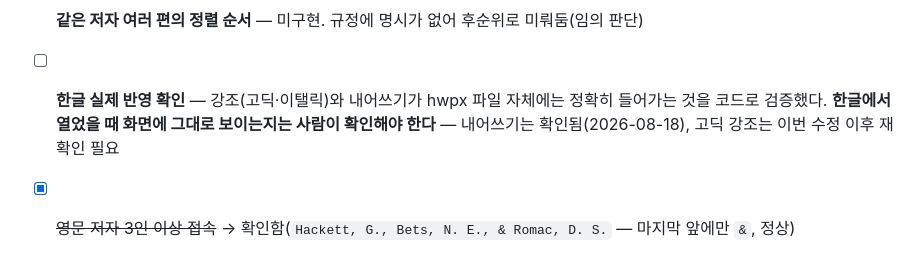
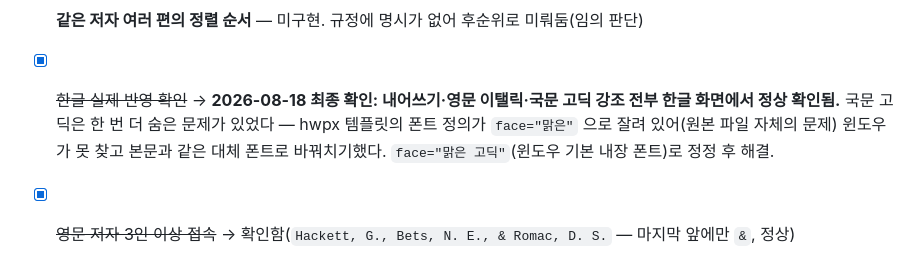
Before and after one commit to aninsong77-dotcom/research-notes, a Markdown page: docsPlan/참고문헌-파서/규정.md, the part around the change. GitHub-like rendering.

Commit message:
hwpx 참고문헌 기능 — 최종 확인 완료 (내어쓰기·이탤릭·고딕 전부 한글에서 정상)
Co-Authored-By: Claude Opus 5 <noreply@anthropic.com>

```diff
--- a/docsPlan/참고문헌-파서/규정.md
+++ b/docsPlan/참고문헌-파서/규정.md
@@ -160,5 +160,8 @@
 - [ ] **학교(대학원) 양식** — `STYLE_SCHOOL` 자리는 만들어 뒀지만 비어 있다. 학교 지침 파일을 주시면 채운다
 - [ ] **책의 장(chapter)·웹자료·보고서** — 파서가 이 유형을 아예 판별하지 않는다(항상 "확인 필요"로 빠짐 — 틀리게 나가지는 않지만 자동 조립이 안 된다는 뜻)
 - [ ] **같은 저자 여러 편의 정렬 순서** — 미구현. 규정에 명시가 없어 후순위로 미뤄둠(임의 판단)
-- [ ] **한글 실제 반영 확인** — 강조(고딕·이탤릭)와 내어쓰기가 hwpx 파일 자체에는 정확히 들어가는 것을 코드로 검증했다. **한글에서 열었을 때 화면에 그대로 보이는지는 사람이 확인해야 한다** — 내어쓰기는 확인됨(2026-08-18), 고딕 강조는 이번 수정 이후 재확인 필요
+- [x] ~~한글 실제 반영 확인~~ → **2026-08-18 최종 확인: 내어쓰기·영문 이탤릭·국문 고딕 강조 전부 한글 화면에서 정상 확인됨.**
+      국문 고딕은 한 번 더 숨은 문제가 있었다 — hwpx 템플릿의 폰트 정의가 `face="맑은"`
+      으로 잘려 있어(원본 파일 자체의 문제) 윈도우가 못 찾고 본문과 같은 대체 폰트로
+      바꿔치기했다. `face="맑은 고딕"`(윈도우 기본 내장 폰트)로 정정 후 해결.
 - [x] ~~영문 저자 3인 이상 접속~~ → 확인함(`Hackett, G., Bets, N. E., & Romac, D. S.` — 마지막 앞에만 `&`, 정상)
```
